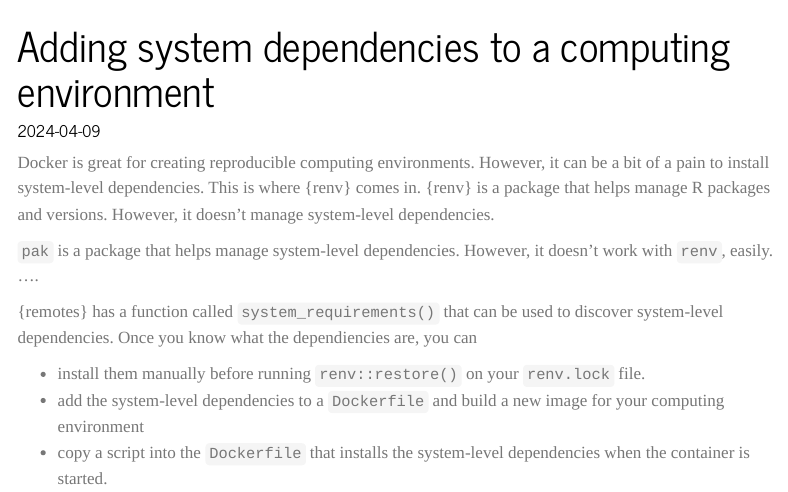
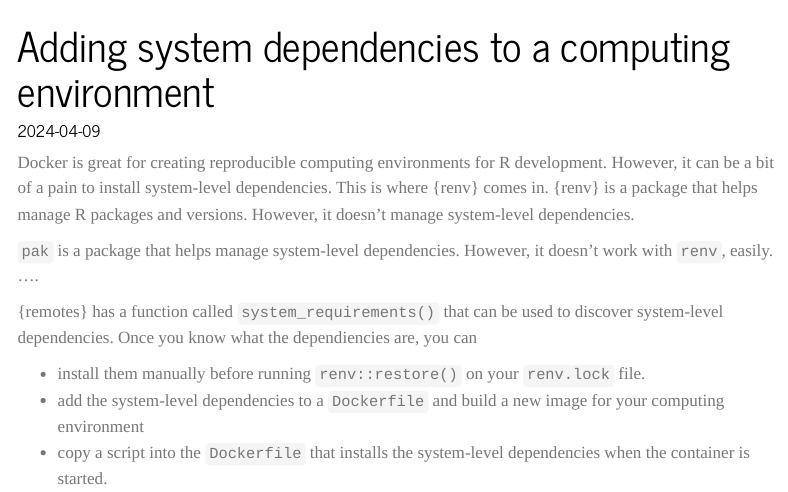
Before and after one commit to francojc/francojc.github.io, a Quarto document (posts/docker-sys-deps/index.qmd): the page in a window 1100 px wide, from its top. Rendered offline with R 4.5, knitr and Pandoc in place of Quarto, with nearby package versions; menus at the side of the page are left out.

```diff
--- a/posts/docker-sys-deps/index.qmd
+++ b/posts/docker-sys-deps/index.qmd
@@ -1,13 +1,13 @@
 ---
 title: "Adding system dependencies to a computing environment"
 description: |
-  This post describes adventures in trying to use `renv` to manage system dependencies in a computing environment, only to find that system-level dependencies need to be installed manually.
+  This post describes adventures in trying to use {renv} to manage system dependencies in a computing environment, only to find that system-level dependencies need to be installed manually, or more conveniently with {remotes}.
 date: "2024-04-09"
 categories: [r, docker, renv, computing-environments]
 draft: true
 ---
 
-Docker is great for creating reproducible computing environments. However, it can be a bit of a pain to install system-level dependencies. This is where {renv} comes in. {renv} is a package that helps manage R packages and versions. However, it doesn't manage system-level dependencies.
+Docker is great for creating reproducible computing environments for R development. However, it can be a bit of a pain to install system-level dependencies. This is where {renv} comes in. {renv} is a package that helps manage R packages and versions. However, it doesn't manage system-level dependencies.
 
 `pak` is a package that helps manage system-level dependencies. However, it doesn't work with `renv`, easily. ....
 
```
Also changed, not shown: .claude/settings.local.json, _extensions/mps9506/quarto-cv/partials/doc-class.tex, francom.jpg (renamed from francom 2.jpg), index.qmd (line endings or trailing spaces), 1 other file.
